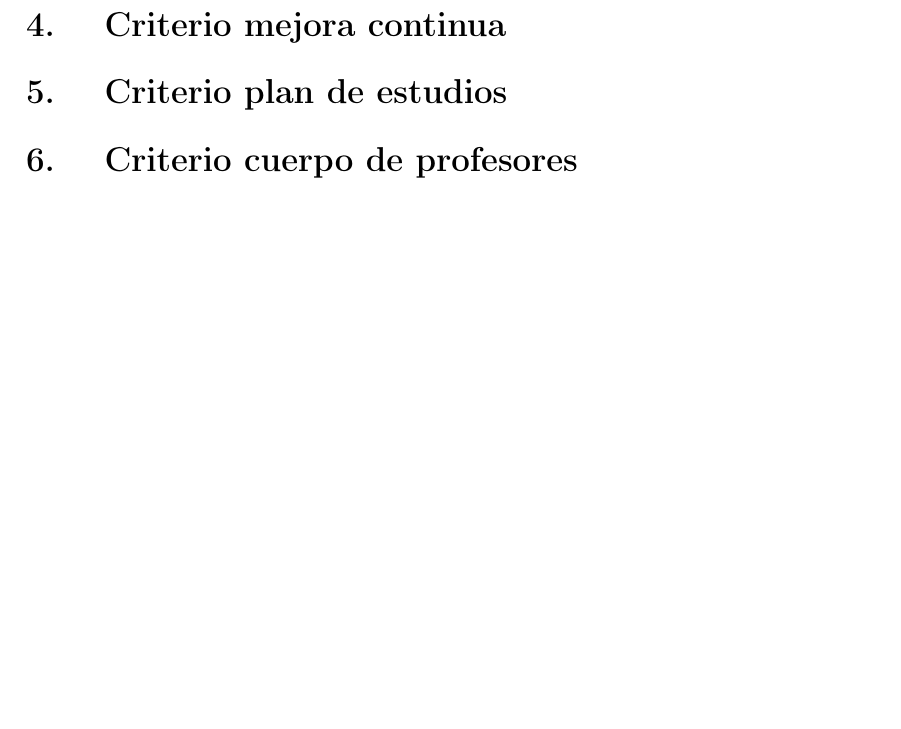
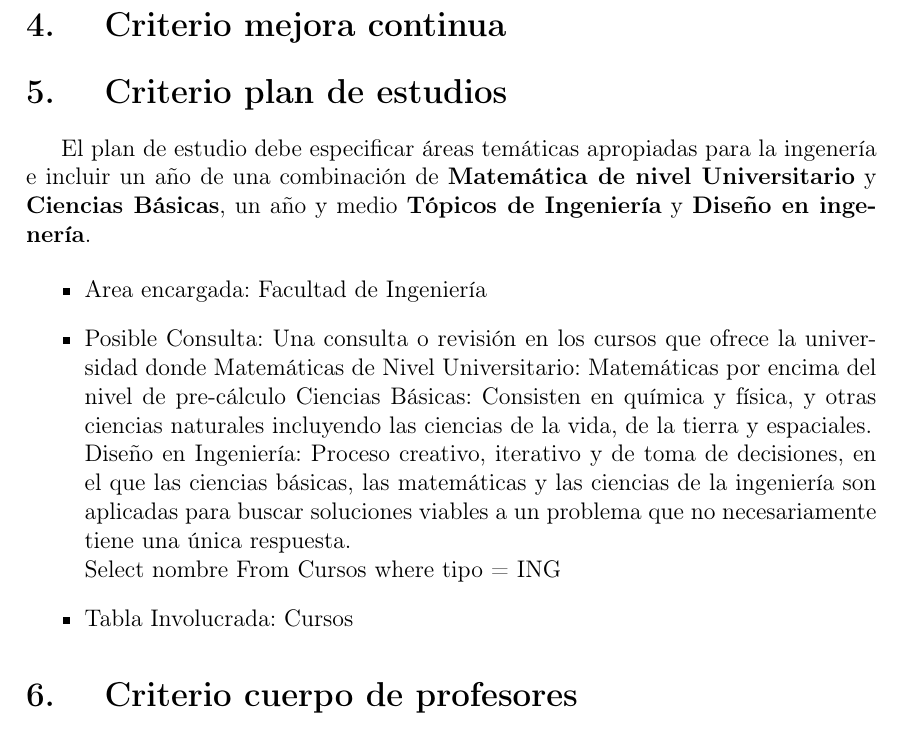
Before and after one commit to GarySkt/Diseno-de-Indicadores, a LaTeX document (diseño_de_indicadores.tex): part of page 5 of 6 before the commit and part of page 5 of 7 after it, cut so that both start at the same text, the shorter picture padded with empty space. Compiled offline with pdfLaTeX.

Commit message:
Update diseño_de_indicadores.tex
Criterio plan de estudios

```diff
--- a/diseño_de_indicadores.tex
+++ b/diseño_de_indicadores.tex
@@ -108,6 +108,18 @@ Un indicador visible son los requisitos para la graduacion como el numero de cre
 \section{ Criterio mejora continua}
 
 \section{ Criterio plan de estudios}
+El plan de estudio debe especificar áreas temáticas apropiadas para la ingenería e incluir un año de una combinación de \textbf{Matemática de nivel Universitario} y \textbf{Ciencias Básicas}, un año y medio \textbf{Tópicos de Ingeniería} y \textbf{Diseño en ingenería}.
+
+\begin{itemize}
+\item Area encargada: Facultad de Ingeniería
+
+\item Posible Consulta: Una consulta o revisión en los cursos que ofrece la universidad donde Matemáticas de Nivel Universitario: Matemáticas por encima del nivel de pre-cálculo
+Ciencias Básicas: Consisten en química y física, y otras ciencias naturales incluyendo las ciencias de la vida, de la tierra y espaciales.\\
+Diseño en Ingeniería: Proceso creativo, iterativo y de toma de decisiones, en el que las ciencias básicas, las matemáticas y las ciencias de la ingeniería son aplicadas para buscar soluciones viables a un problema que no necesariamente tiene una única respuesta.\\
+Select nombre From Cursos where tipo = ING
+
+\item Tabla Involucrada: Cursos
+\end{itemize}
 
 \section{ Criterio cuerpo de profesores}
 
```
